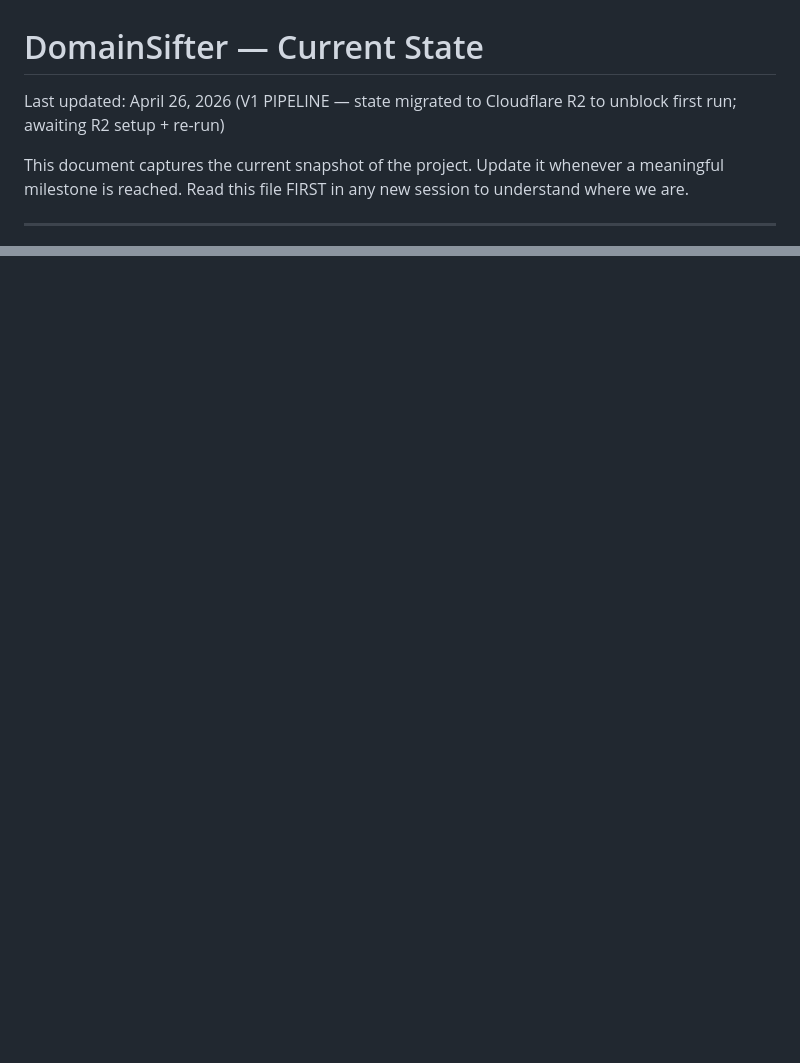
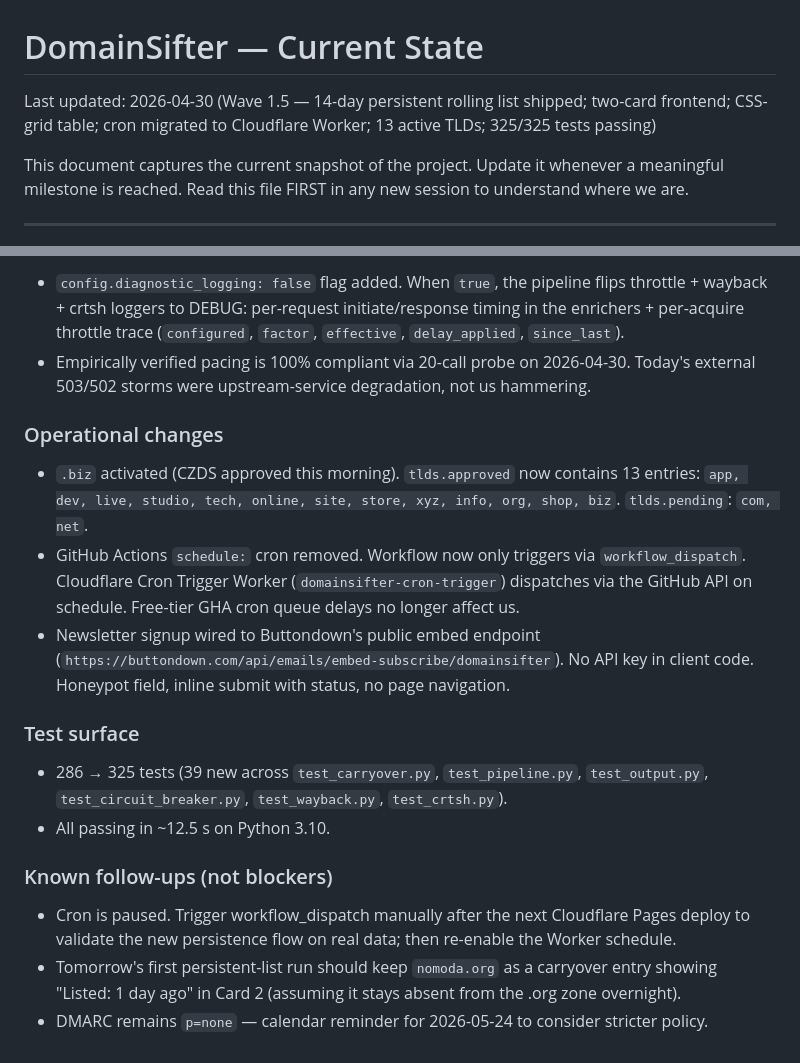
Before and after one commit to oiramix/domainsifter, a Markdown page: STATE.md, 2 parts joined by grey strips. GitHub-like rendering; blank space fills up the shorter version.

Commit message:
docs: WORK_LOG_2026-04-30 + STATE.md refresh for Wave 1.5 ship
Co-Authored-By: Claude Opus 4.7 (1M context) <noreply@anthropic.com>

```diff
--- a/STATE.md
+++ b/STATE.md
@@ -1,6 +1,6 @@
 # DomainSifter — Current State
 
-Last updated: April 26, 2026 (V1 PIPELINE — state migrated to Cloudflare R2 to unblock first run; awaiting R2 setup + re-run)
+Last updated: 2026-04-30 (Wave 1.5 — 14-day persistent rolling list shipped; two-card frontend; CSS-grid table; cron migrated to Cloudflare Worker; 13 active TLDs; 325/325 tests passing)
 
 This document captures the current snapshot of the project. Update it whenever a meaningful milestone is reached. Read this file FIRST in any new session to understand where we are.
 
@@ -683,0 +728,19 @@ A nuance worth noting for future debugging: when *all* requests are slow (5–11
+- `config.diagnostic_logging: false` flag added. When `true`, the pipeline flips throttle + wayback + crtsh loggers to DEBUG: per-request initiate/response timing in the enrichers + per-acquire throttle trace (`configured`, `factor`, `effective`, `delay_applied`, `since_last`).
+- Empirically verified pacing is 100% compliant via 20-call probe on 2026-04-30. Today's external 503/502 storms were upstream-service degradation, not us hammering.
+
+### Operational changes
+
+- `.biz` activated (CZDS approved this morning). `tlds.approved` now contains 13 entries: `app, dev, live, studio, tech, online, site, store, xyz, info, org, shop, biz`. `tlds.pending`: `com, net`.
+- GitHub Actions `schedule:` cron removed. Workflow now only triggers via `workflow_dispatch`. Cloudflare Cron Trigger Worker (`domainsifter-cron-trigger`) dispatches via the GitHub API on schedule. Free-tier GHA cron queue delays no longer affect us.
+- Newsletter signup wired to Buttondown's public embed endpoint (`https://buttondown.com/api/emails/embed-subscribe/domainsifter`). No API key in client code. Honeypot field, inline submit with status, no page navigation.
+
+### Test surface
+
+- 286 → 325 tests (39 new across `test_carryover.py`, `test_pipeline.py`, `test_output.py`, `test_circuit_breaker.py`, `test_wayback.py`, `test_crtsh.py`).
+- All passing in ~12.5 s on Python 3.10.
+
+### Known follow-ups (not blockers)
+
+- Cron is paused. Trigger workflow_dispatch manually after the next Cloudflare Pages deploy to validate the new persistence flow on real data; then re-enable the Worker schedule.
+- Tomorrow's first persistent-list run should keep `nomoda.org` as a carryover entry showing "Listed: 1 day ago" in Card 2 (assuming it stays absent from the .org zone overnight).
+- DMARC remains `p=none` — calendar reminder for 2026-05-24 to consider stricter policy.
```
Also changed, not shown: other parts of STATE.md (+44 -0 lines), WORK_LOG_2026-04-30.md (added, +102 -0 lines).
